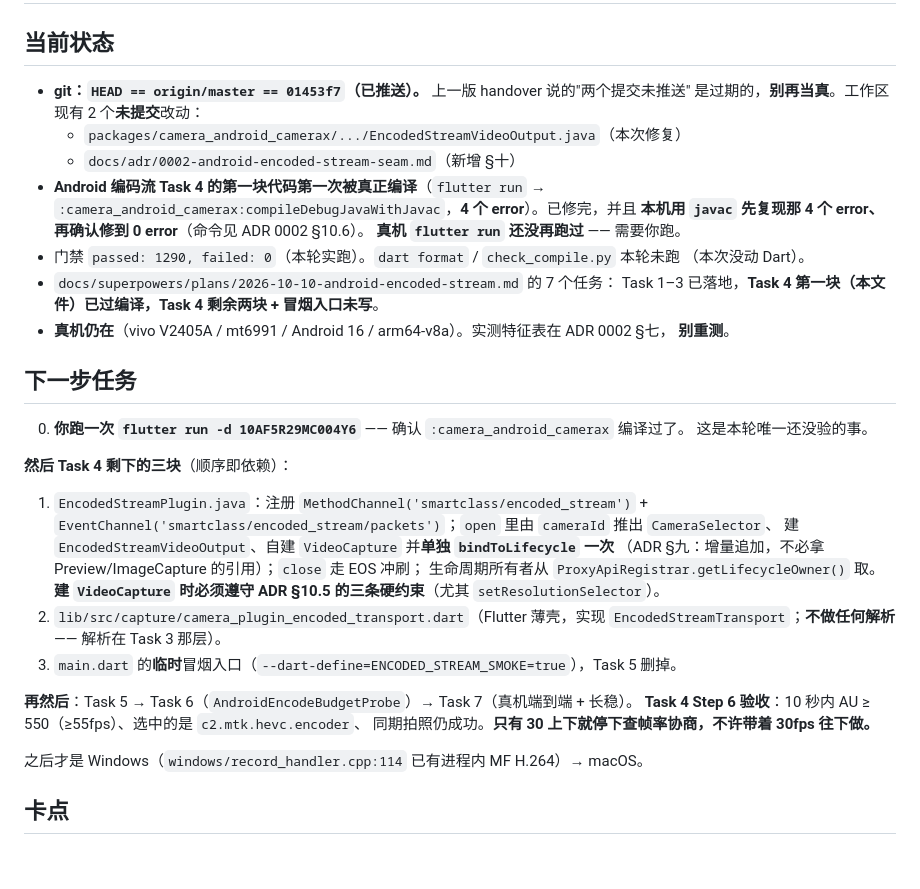
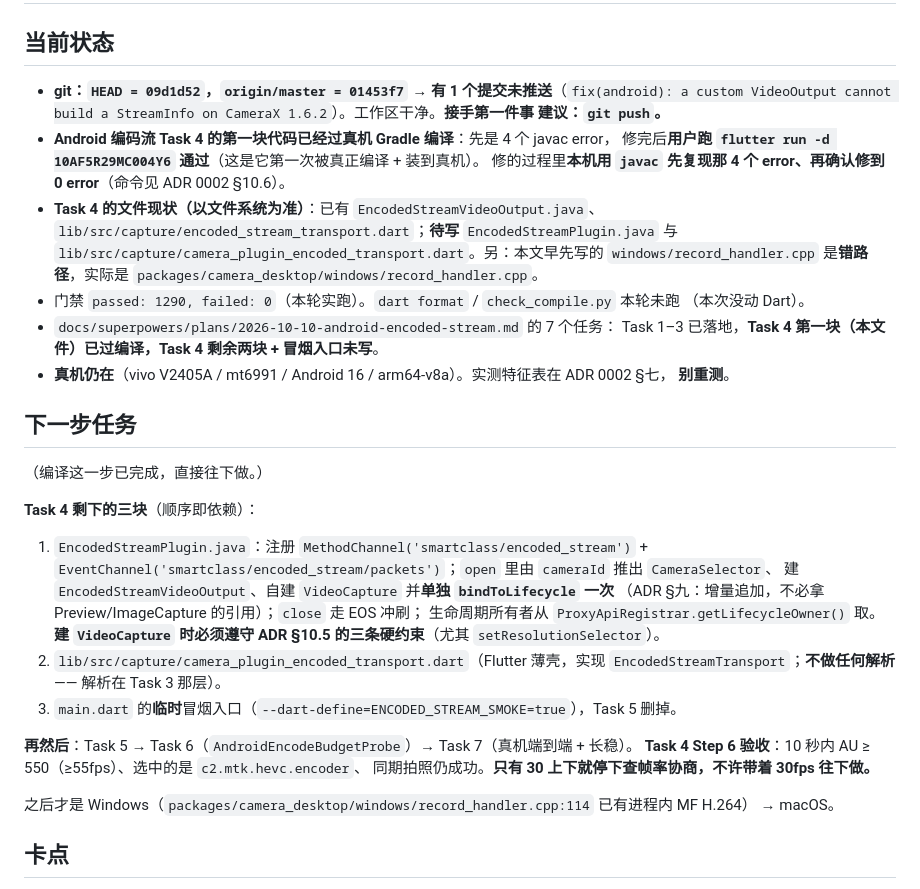
Before and after one commit to crazy4chicken/smartclass-webcam-client, a Markdown page: docs/agents/handover.md, the part around the change. Rendered like a GitHub page; blank space fills up the shorter version.

Commit message:
docs(handover): the build is green, so stop saying it is not
The device build now succeeds (flutter run -d 10AF5R29MC004Y6), which makes three
lines in handover.md false. Corrected against what git and the filesystem say:

- HEAD is 09d1d52 while origin/master is 01453f7, so there is exactly one commit
  waiting to be pushed - not "everything pushed, two commits pending".
- The working tree is clean; the two "uncommitted" files are in 09d1d52.
- Step 0 of the plan ("go run flutter run") is done and removed.

Also records which Task 4 files exist and which do not (EncodedStreamPlugin.java
and camera_plugin_encoded_transport.dart are still unwritten), and fixes a wrong
path: the desktop recorder lives at packages/camera_desktop/windows/
record_handler.cpp, not windows/record_handler.cpp.

```diff
--- a/docs/agents/handover.md
+++ b/docs/agents/handover.md
@@ -5,14 +5,17 @@
 
 ## 当前状态
 
-- **git：`HEAD == origin/master == 01453f7`（已推送）。** 上一版 handover 说的"两个提交未推送"
-  是过期的，**别再当真**。工作区现有 2 个**未提交**改动：
-  - `packages/camera_android_camerax/.../EncodedStreamVideoOutput.java`（本次修复）
-  - `docs/adr/0002-android-encoded-stream-seam.md`（新增 §十）
-- **Android 编码流 Task 4 的第一块代码第一次被真正编译**（`flutter run` →
-  `:camera_android_camerax:compileDebugJavaWithJavac`，**4 个 error**）。已修完，并且
-  **本机用 `javac` 先复现那 4 个 error、再确认修到 0 error**（命令见 ADR 0002 §10.6）。
-  **真机 `flutter run` 还没再跑过** —— 需要你跑。
+- **git：`HEAD = 09d1d52`，`origin/master = 01453f7` → 有 1 个提交未推送**（`fix(android): a
+  custom VideoOutput cannot build a StreamInfo on CameraX 1.6.2`）。工作区干净。**接手第一件事
+  建议：`git push`。**
+- **Android 编码流 Task 4 的第一块代码已经过真机 Gradle 编译**：先是 4 个 javac error，
+  修完后**用户跑 `flutter run -d 10AF5R29MC004Y6` 通过**（这是它第一次被真正编译 + 装到真机）。
+  修的过程里**本机用 `javac` 先复现那 4 个 error、再确认修到 0 error**（命令见 ADR 0002 §10.6）。
+- **Task 4 的文件现状（以文件系统为准）**：已有 `EncodedStreamVideoOutput.java`、
+  `lib/src/capture/encoded_stream_transport.dart`；**待写** `EncodedStreamPlugin.java` 与
+  `lib/src/capture/camera_plugin_encoded_transport.dart`。另：本文早先写的
+  `windows/record_handler.cpp` 是**错路径**，实际是
+  `packages/camera_desktop/windows/record_handler.cpp`。
 - 门禁 `passed: 1290, failed: 0`（本轮实跑）。`dart format` / `check_compile.py` 本轮未跑
   （本次没动 Dart）。
 - `docs/superpowers/plans/2026-10-10-android-encoded-stream.md` 的 7 个任务：
@@ -22,10 +25,9 @@
 
 ## 下一步任务
 
-0. **你跑一次 `flutter run -d 10AF5R29MC004Y6`** —— 确认 `:camera_android_camerax` 编译过了。
-   这是本轮唯一还没验的事。
+（编译这一步已完成，直接往下做。）
 
-**然后 Task 4 剩下的三块**（顺序即依赖）：
+**Task 4 剩下的三块**（顺序即依赖）：
 
 1. `EncodedStreamPlugin.java`：注册 `MethodChannel('smartclass/encoded_stream')` +
    `EventChannel('smartclass/encoded_stream/packets')`；`open` 里由 `cameraId` 推出 `CameraSelector`、
@@ -41,7 +43,8 @@
 **Task 4 Step 6 验收**：10 秒内 AU ≥ 550（≥55fps）、选中的是 `c2.mtk.hevc.encoder`、
 同期拍照仍成功。**只有 30 上下就停下查帧率协商，不许带着 30fps 往下做。**
 
-之后才是 Windows（`windows/record_handler.cpp:114` 已有进程内 MF H.264）→ macOS。
+之后才是 Windows（`packages/camera_desktop/windows/record_handler.cpp:114` 已有进程内 MF H.264）
+→ macOS。
 
 ## 卡点
 
```
